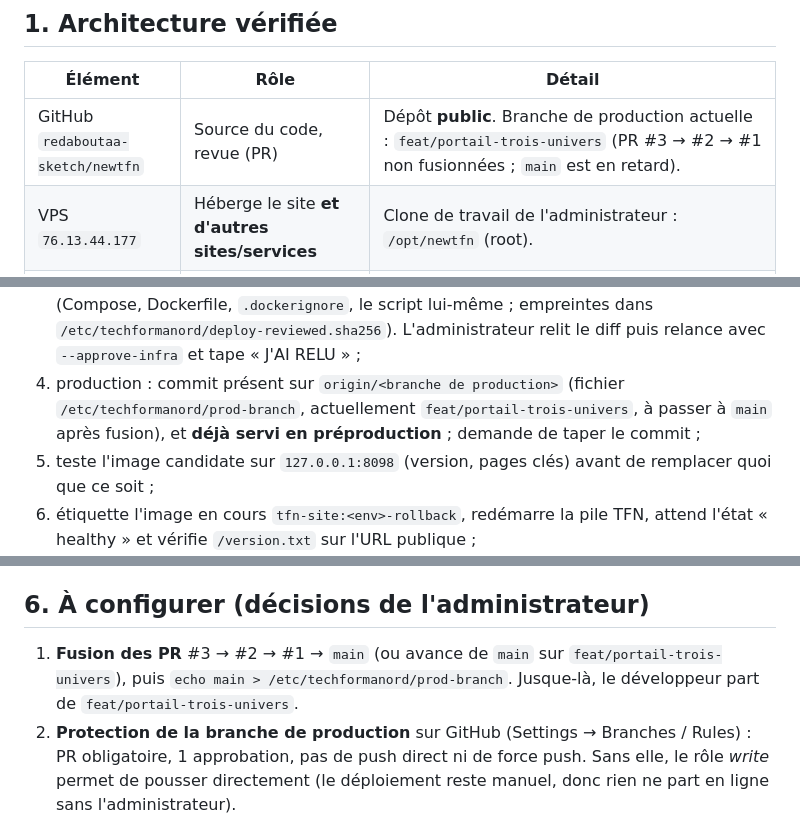
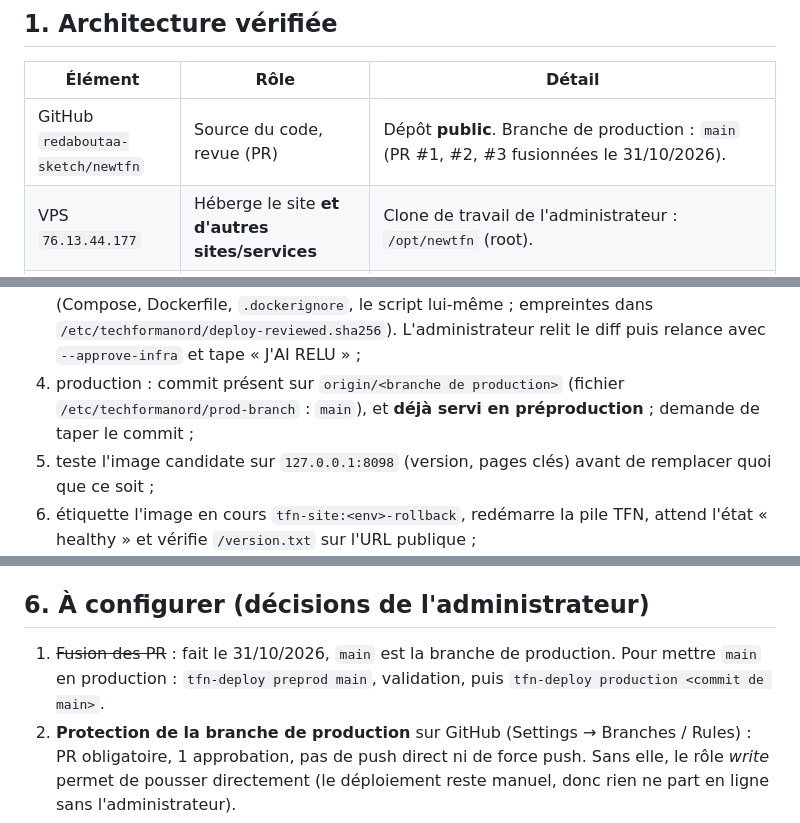
Before and after one commit to redaboutaa-sketch/newtfn, a Markdown page: docs/acces-et-deploiement-tfn.md, 3 parts joined by grey strips. Rendered like a GitHub page.

Commit message:
Documentation : main devient la branche de production
Co-Authored-By: Claude Opus 5.5 <noreply@anthropic.com>

```diff
--- a/docs/acces-et-deploiement-tfn.md
+++ b/docs/acces-et-deploiement-tfn.md
@@ -6,7 +6,7 @@ Document destiné à l'administrateur du VPS et au développeur. État vérifié
 
 | Élément | Rôle | Détail |
 |---|---|---|
-| GitHub `redaboutaa-sketch/newtfn` | Source du code, revue (PR) | Dépôt **public**. Branche de production actuelle : `feat/portail-trois-univers` (PR #3 → #2 → #1 non fusionnées ; `main` est en retard). |
+| GitHub `redaboutaa-sketch/newtfn` | Source du code, revue (PR) | Dépôt **public**. Branche de production : `main` (PR #1, #2, #3 fusionnées le 31/10/2026). |
 | VPS `76.13.44.177` | Héberge le site **et d'autres sites/services** | Clone de travail de l'administrateur : `/opt/newtfn` (root). |
 | Docker | Exécute le site | Production : `tfn-prod-web` (nginx, site statique) + `tfn-prod-forms` (formulaire). Préproduction : `tfn-preprod-web` + `tfn-preprod-forms`. Réseaux internes `tfn-prod-internal`, `tfn-preprod-internal`. |
 | Traefik (`/opt/traefik`) | Reverse proxy **commun à tous les sites**, certificats Let's Encrypt | Réseau `traefik-public`, partagé avec ~15 conteneurs d'autres projets. Routeurs TFN déclarés par labels dans `deploy/docker-compose.*.yml`. |
@@ -67,7 +67,7 @@ Ce que fait le script :
 1. récupère GitHub (`git fetch`) et refuse tout commit absent de GitHub ;
 2. construit dans un worktree temporaire (`/var/lib/tfn-deploy/`) : le clone `/opt/newtfn` n'est pas modifié ;
 3. **bloque si un fichier d'infrastructure a changé** depuis la dernière relecture (Compose, Dockerfile, `.dockerignore`, le script lui-même ; empreintes dans `/etc/techformanord/deploy-reviewed.sha256`). L'administrateur relit le diff puis relance avec `--approve-infra` et tape « J'AI RELU » ;
-4. production : commit présent sur `origin/<branche de production>` (fichier `/etc/techformanord/prod-branch`, actuellement `feat/portail-trois-univers`, à passer à `main` après fusion), et **déjà servi en préproduction** ; demande de taper le commit ;
+4. production : commit présent sur `origin/<branche de production>` (fichier `/etc/techformanord/prod-branch` : `main`), et **déjà servi en préproduction** ; demande de taper le commit ;
 5. teste l'image candidate sur `127.0.0.1:8098` (version, pages clés) avant de remplacer quoi que ce soit ;
 6. étiquette l'image en cours `tfn-site:<env>-rollback`, redémarre la pile TFN, attend l'état « healthy » et vérifie `/version.txt` sur l'URL publique ;
 7. journal : `/var/log/tfn-deploy.log`.
@@ -91,7 +91,7 @@ Images de production présentes au 31/10/2026 : `tfn-site:prod-d2029a5` (premiè
 
 ## 6. À configurer (décisions de l'administrateur)
 
-1. **Fusion des PR** #3 → #2 → #1 → `main` (ou avance de `main` sur `feat/portail-trois-univers`), puis `echo main > /etc/techformanord/prod-branch`. Jusque-là, le développeur part de `feat/portail-trois-univers`.
+1. ~~Fusion des PR~~ : fait le 31/10/2026, `main` est la branche de production. Pour mettre `main` en production : `tfn-deploy preprod main`, validation, puis `tfn-deploy production <commit de main>`.
 2. **Protection de la branche de production** sur GitHub (Settings → Branches / Rules) : PR obligatoire, 1 approbation, pas de push direct ni de force push. Sans elle, le rôle *write* permet de pousser directement (le déploiement reste manuel, donc rien ne part en ligne sans l'administrateur).
 3. **Visibilité du dépôt** : public. Aucun secret trouvé (fichiers suivis + historique, 31/10/2026), mais l'architecture et les noms d'hôte sont visibles. Le passer en privé est possible sans gêner Codex.
 4. **Formulaire** : créer `/etc/techformanord/production.env` (adresse de réception, identifiants SMTP), puis `tfn-deploy production <commit>` (relire la sortie : la pile passe en mode `smtp`).
```
Also changed, not shown: docs/guide-maintenance-developpeur.md (+3 -3 lines).
